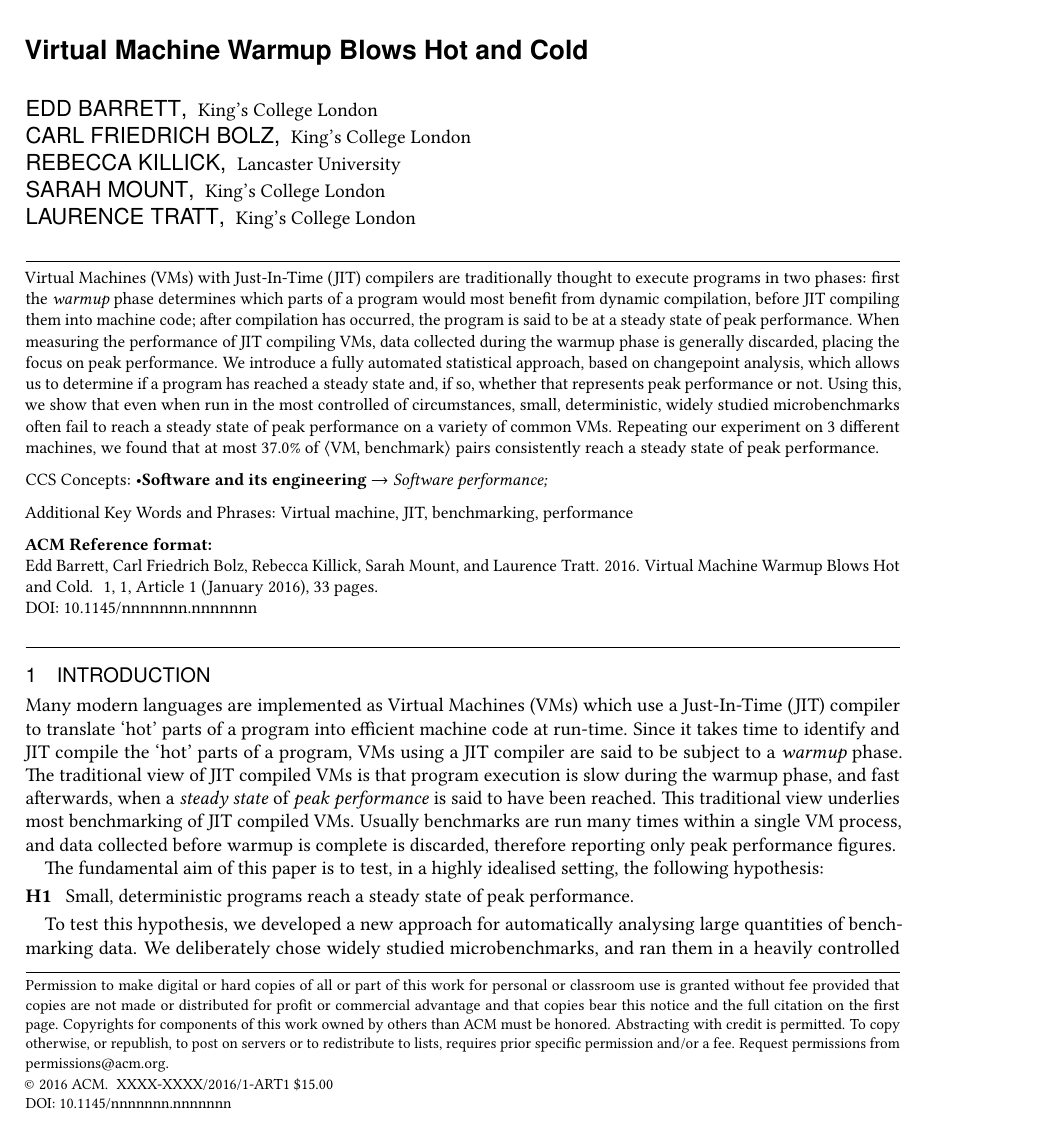
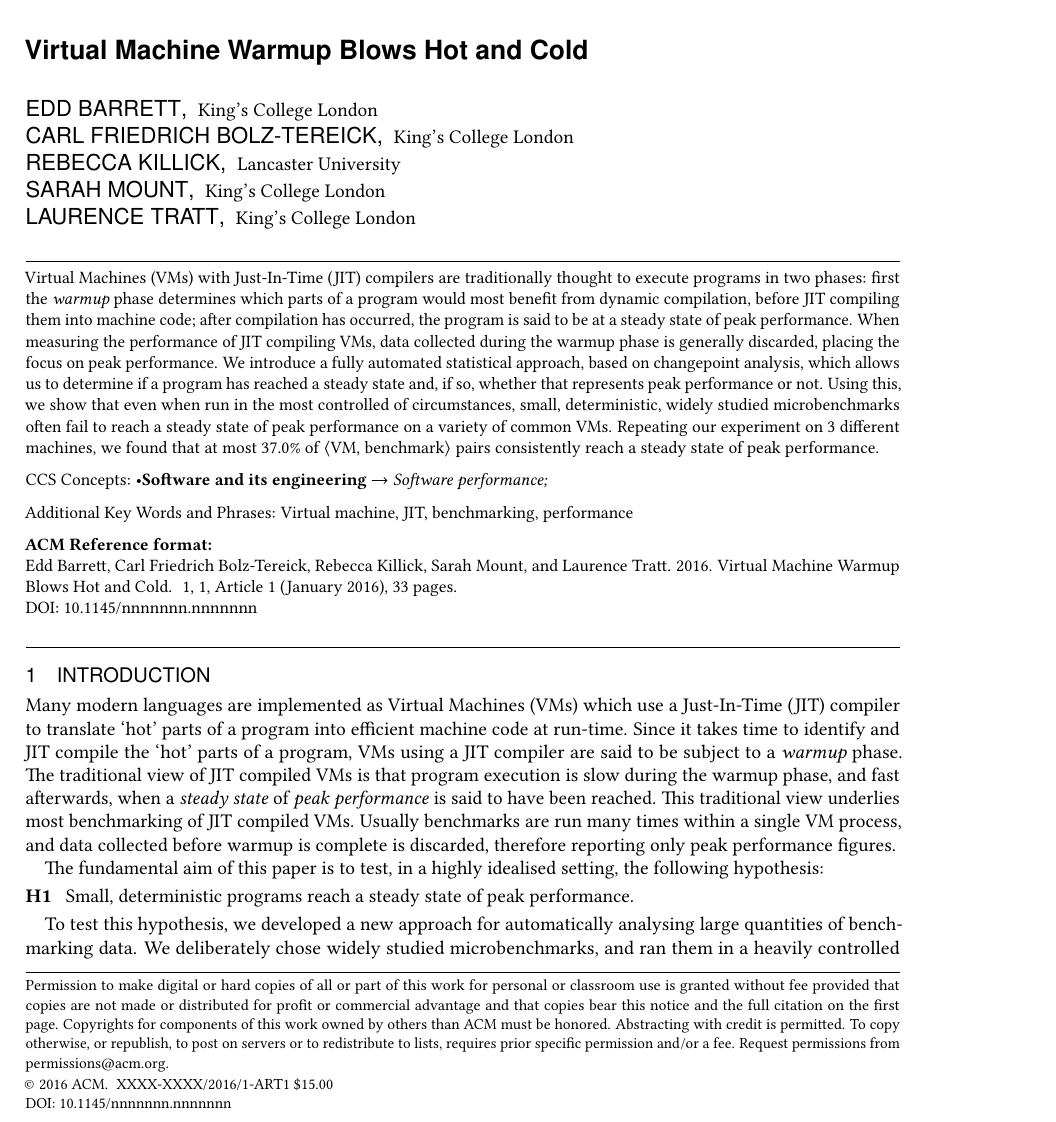
Before and after one commit to softdevteam/warmup_paper, a LaTeX paper (warmup.tex): part of page 1 of 33, cut so that both start at the same text. Compiled offline with pdfLaTeX.

Commit message:
update to my new surname

```diff
--- a/warmup.tex
+++ b/warmup.tex
@@ -171,7 +171,7 @@ $\begin{array}{rr}
 \affiliation{
   \institution{King's College London}
 }
-\author{Carl Friedrich Bolz}
+\author{Carl Friedrich Bolz-Tereick}
 \orcid{0000-0003-4562-1356}
 \affiliation{
   \institution{King's College London}
```
